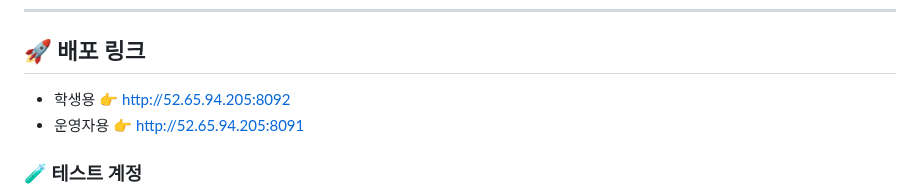
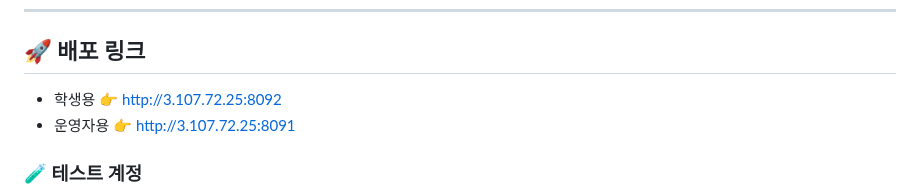
Before and after one commit to KwangJin95/sesac_link_user, a Markdown page: README.md, the part around the change. GitHub-like rendering.

```diff
--- a/README.md
+++ b/README.md
@@ -19,8 +19,8 @@
 ---
 
 ## 🚀 배포 링크
-- 학생용 👉 http://52.65.94.205:8092
-- 운영자용 👉 http://52.65.94.205:8091
+- 학생용 👉 http://3.107.72.25:8092
+- 운영자용 👉 http://3.107.72.25:8091
 
 ### 🧪 테스트 계정
 - **예비 학생** : pre_user1 ~ pre_user30 / link1!
```
